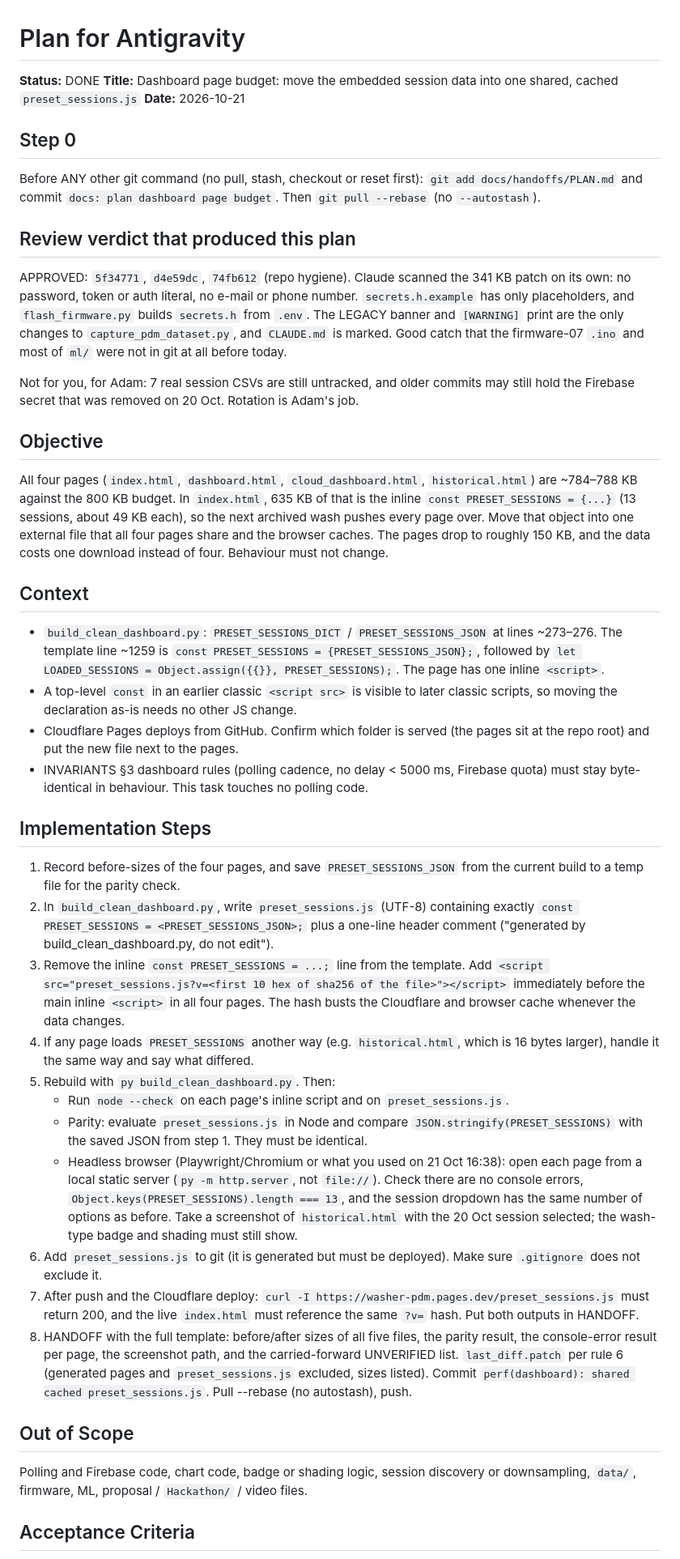
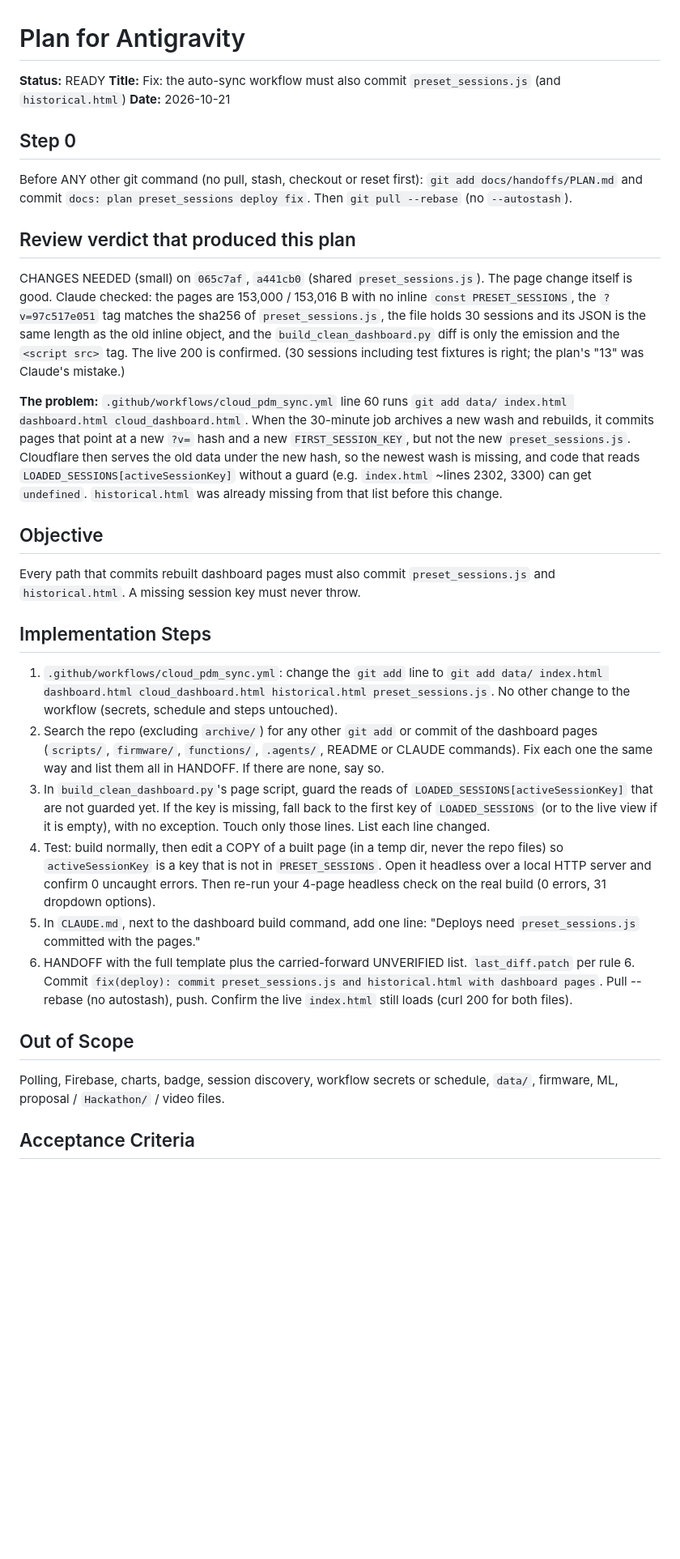
Before and after one commit to adamdanishj30/washer-pdm, a Markdown page: docs/handoffs/PLAN.md, the part around one of its changes. Shown at 81% size. GitHub-like rendering; blank space fills up the shorter version.

Commit message:
docs: plan preset_sessions deploy fix

```diff
--- a/docs/handoffs/PLAN.md
+++ b/docs/handoffs/PLAN.md
@@ -1,41 +1,30 @@
 # Plan for Antigravity
 
-**Status:** DONE  <!-- WAITING = no task yet | READY = execute | DONE = finished -->
-**Title:** Dashboard page budget: move the embedded session data into one shared, cached `preset_sessions.js`
+**Status:** READY  <!-- WAITING = no task yet | READY = execute | DONE = finished -->
+**Title:** Fix: the auto-sync workflow must also commit `preset_sessions.js` (and `historical.html`)
 **Date:** 2026-10-21
 
 ## Step 0
-Before ANY other git command (no pull, stash, checkout or reset first): `git add docs/handoffs/PLAN.md` and commit `docs: plan dashboard page budget`. Then `git pull --rebase` (no `--autostash`).
+Before ANY other git command (no pull, stash, checkout or reset first): `git add docs/handoffs/PLAN.md` and commit `docs: plan preset_sessions deploy fix`. Then `git pull --rebase` (no `--autostash`).
 
 ## Review verdict that produced this plan
-APPROVED: `5f34771`, `d4e59dc`, `74fb612` (repo hygiene). Claude scanned the 341 KB patch on its own: no password, token or auth literal, no e-mail or phone number. `secrets.h.example` has only placeholders, and `flash_firmware.py` builds `secrets.h` from `.env`. The LEGACY banner and `[WARNING]` print are the only changes to `capture_pdm_dataset.py`, and `CLAUDE.md` is marked. Good catch that the firmware-07 `.ino` and most of `ml/` were not in git at all before today.
+CHANGES NEEDED (small) on `065c7af`, `a441cb0` (shared `preset_sessions.js`). The page change itself is good. Claude checked: the pages are 153,000 / 153,016 B with no inline `const PRESET_SESSIONS`, the `?v=97c517e051` tag matches the sha256 of `preset_sessions.js`, the file holds 30 sessions and its JSON is the same length as the old inline object, and the `build_clean_dashboard.py` diff is only the emission and the `<script src>` tag. The live 200 is confirmed. (30 sessions including test fixtures is right; the plan's "13" was Claude's mistake.)
 
-Not for you, for Adam: 7 real session CSVs are still untracked, and older commits may still hold the Firebase secret that was removed on 20 Oct. Rotation is Adam's job.
+**The problem:** `.github/workflows/cloud_pdm_sync.yml` line 60 runs `git add data/ index.html dashboard.html cloud_dashboard.html`. When the 30-minute job archives a new wash and rebuilds, it commits pages that point at a new `?v=` hash and a new `FIRST_SESSION_KEY`, but not the new `preset_sessions.js`. Cloudflare then serves the old data under the new hash, so the newest wash is missing, and code that reads `LOADED_SESSIONS[activeSessionKey]` without a guard (e.g. `index.html` ~lines 2302, 3300) can get `undefined`. `historical.html` was already missing from that list before this change.
 
 ## Objective
-All four pages (`index.html`, `dashboard.html`, `cloud_dashboard.html`, `historical.html`) are ~784–788 KB against the 800 KB budget. In `index.html`, 635 KB of that is the inline `const PRESET_SESSIONS = {...}` (13 sessions, about 49 KB each), so the next archived wash pushes every page over. Move that object into one external file that all four pages share and the browser caches. The pages drop to roughly 150 KB, and the data costs one download instead of four. Behaviour must not change.
-
-## Context
-- `build_clean_dashboard.py`: `PRESET_SESSIONS_DICT` / `PRESET_SESSIONS_JSON` at lines ~273–276. The template line ~1259 is `const PRESET_SESSIONS = {PRESET_SESSIONS_JSON};`, followed by `let LOADED_SESSIONS = Object.assign({{}}, PRESET_SESSIONS);`. The page has one inline `<script>`.
-- A top-level `const` in an earlier classic `<script src>` is visible to later classic scripts, so moving the declaration as-is needs no other JS change.
-- Cloudflare Pages deploys from GitHub. Confirm which folder is served (the pages sit at the repo root) and put the new file next to the pages.
-- INVARIANTS §3 dashboard rules (polling cadence, no delay < 5000 ms, Firebase quota) must stay byte-identical in behaviour. This task touches no polling code.
+Every path that commits rebuilt dashboard pages must also commit `preset_sessions.js` and `historical.html`. A missing session key must never throw.
 
 ## Implementation Steps
-1. Record before-sizes of the four pages, and save `PRESET_SESSIONS_JSON` from the current build to a temp file for the parity check.
-2. In `build_clean_dashboard.py`, write `preset_sessions.js` (UTF-8) containing exactly `const PRESET_SESSIONS = <PRESET_SESSIONS_JSON>;` plus a one-line header comment ("generated by build_clean_dashboard.py, do not edit").
-3. Remove the inline `const PRESET_SESSIONS = ...;` line from the template. Add `<script src="preset_sessions.js?v=<first 10 hex of sha256 of the file>"></script>` immediately before the main inline `<script>` in all four pages. The hash busts the Cloudflare and browser cache whenever the data changes.
-4. If any page loads `PRESET_SESSIONS` another way (e.g. `historical.html`, which is 16 bytes larger), handle it the same way and say what differed.
-5. Rebuild with `py build_clean_dashboard.py`. Then:
-   - Run `node --check` on each page's inline script and on `preset_sessions.js`.
-   - Parity: evaluate `preset_sessions.js` in Node and compare `JSON.stringify(PRESET_SESSIONS)` with the saved JSON from step 1. They must be identical.
-   - Headless browser (Playwright/Chromium or what you used on 21 Oct 16:38): open each page from a local static server (`py -m http.server`, not `file://`). Check there are no console errors, `Object.keys(PRESET_SESSIONS).length === 13`, and the session dropdown has the same number of options as before. Take a screenshot of `historical.html` with the 20 Oct session selected; the wash-type badge and shading must still show.
-6. Add `preset_sessions.js` to git (it is generated but must be deployed). Make sure `.gitignore` does not exclude it.
-7. After push and the Cloudflare deploy: `curl -I https://washer-pdm.pages.dev/preset_sessions.js` must return 200, and the live `index.html` must reference the same `?v=` hash. Put both outputs in HANDOFF.
-8. HANDOFF with the full template: before/after sizes of all five files, the parity result, the console-error result per page, the screenshot path, and the carried-forward UNVERIFIED list. `last_diff.patch` per rule 6 (generated pages and `preset_sessions.js` excluded, sizes listed). Commit `perf(dashboard): shared cached preset_sessions.js`. Pull --rebase (no autostash), push.
+1. `.github/workflows/cloud_pdm_sync.yml`: change the `git add` line to `git add data/ index.html dashboard.html cloud_dashboard.html historical.html preset_sessions.js`. No other change to the workflow (secrets, schedule and steps untouched).
+2. Search the repo (excluding `archive/`) for any other `git add` or commit of the dashboard pages (`scripts/`, `firmware/`, `functions/`, `.agents/`, README or CLAUDE commands). Fix each one the same way and list them all in HANDOFF. If there are none, say so.
+3. In `build_clean_dashboard.py`'s page script, guard the reads of `LOADED_SESSIONS[activeSessionKey]` that are not guarded yet. If the key is missing, fall back to the first key of `LOADED_SESSIONS` (or to the live view if it is empty), with no exception. Touch only those lines. List each line changed.
+4. Test: build normally, then edit a COPY of a built page (in a temp dir, never the repo files) so `activeSessionKey` is a key that is not in `PRESET_SESSIONS`. Open it headless over a local HTTP server and confirm 0 uncaught errors. Then re-run your 4-page headless check on the real build (0 errors, 31 dropdown options).
+5. In `CLAUDE.md`, next to the dashboard build command, add one line: "Deploys need `preset_sessions.js` committed with the pages."
+6. HANDOFF with the full template plus the carried-forward UNVERIFIED list. `last_diff.patch` per rule 6. Commit `fix(deploy): commit preset_sessions.js and historical.html with dashboard pages`. Pull --rebase (no autostash), push. Confirm the live `index.html` still loads (curl 200 for both files).
 
 ## Out of Scope
-Polling and Firebase code, chart code, badge or shading logic, session discovery or downsampling, `data/`, firmware, ML, proposal / `Hackathon/` / video files.
+Polling, Firebase, charts, badge, session discovery, workflow secrets or schedule, `data/`, firmware, ML, proposal / `Hackathon/` / video files.
 
 ## Acceptance Criteria
 - [ ] PLAN.md committed before any other git command.
```
Also changed, not shown: other parts of docs/handoffs/PLAN.md (+7 -9 lines).
